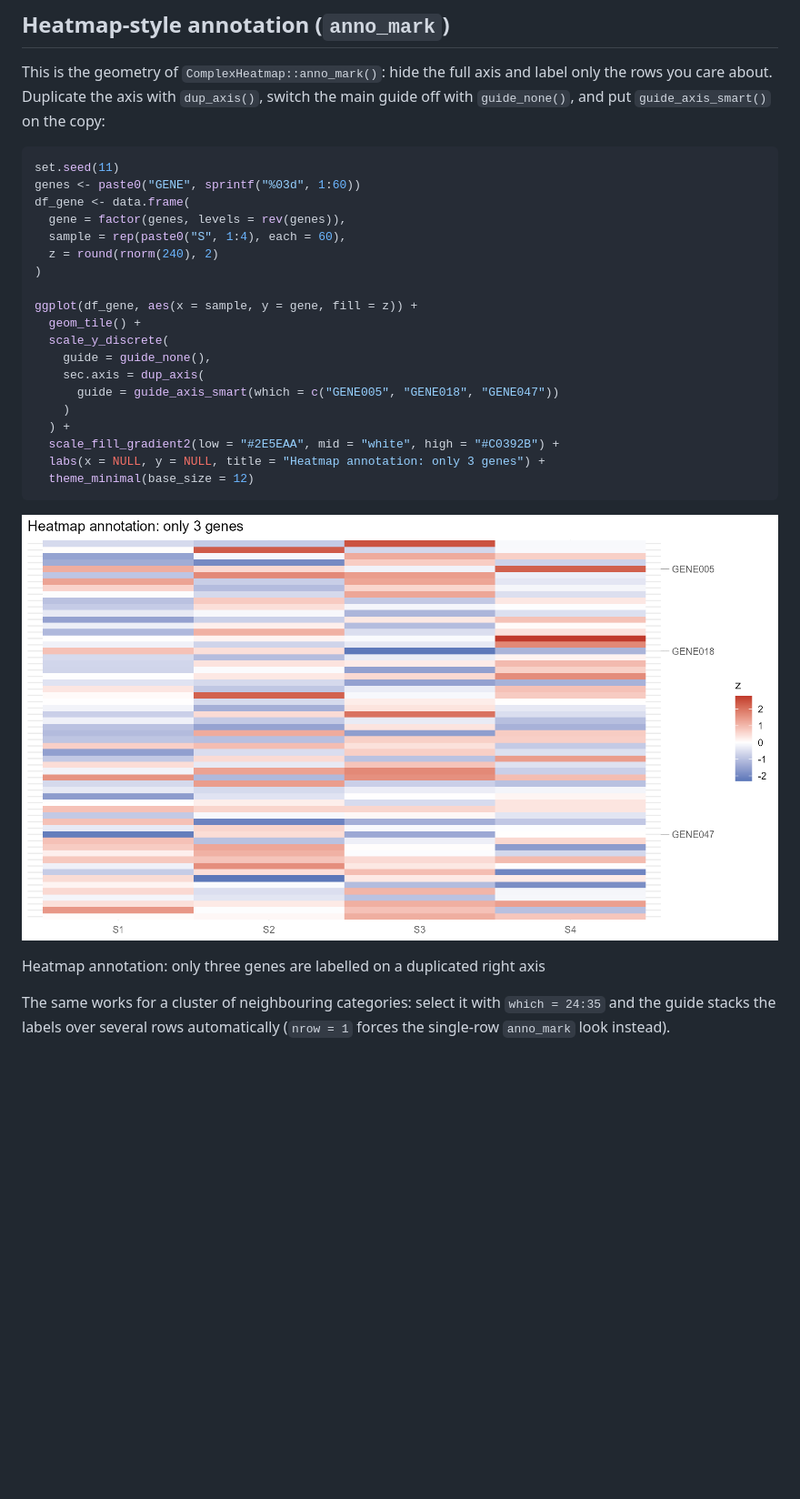
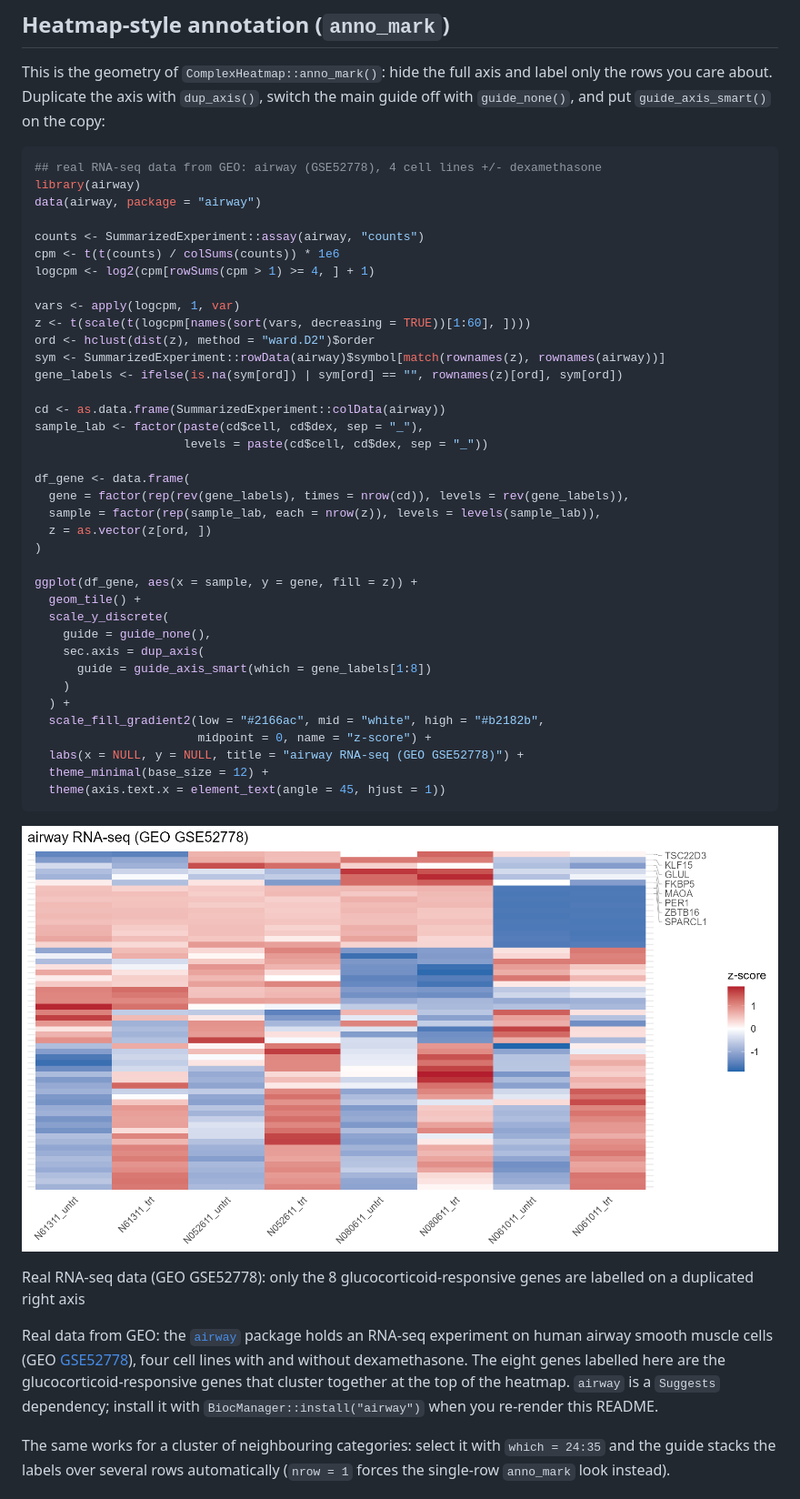
Before and after one commit to junjunlab/ggsmartext, a Markdown page: README.md, the part around one of its changes. Shown at 91% size. GitHub-like rendering; pictures changed too: man/figures/README-anno-mark-1.png; blank space fills up the shorter version.

Commit message:
Use real GEO RNA-seq data (airway, GSE52778) for the heatmap examples
- vignettes (zh + en): the anno_mark section now plots the airway
  experiment (4 airway smooth muscle cell lines +/- dexamethasone) and
  labels the 8 glucocorticoid-responsive genes that cluster together
- README: same real-data figure (man/figures/README-anno-mark-1.png)
- new inst/examples/09-heatmap-rnaseq.R
- DESCRIPTION: airway and SummarizedExperiment added to Suggests

````diff
--- a/README.md
+++ b/README.md
@@ -193,12 +193,28 @@ axis and label only the rows you care about. Duplicate the axis with
 `guide_axis_smart()` on the copy:
 
 ``` r
-set.seed(11)
-genes <- paste0("GENE", sprintf("%03d", 1:60))
+## real RNA-seq data from GEO: airway (GSE52778), 4 cell lines +/- dexamethasone
+library(airway)
+data(airway, package = "airway")
+
+counts <- SummarizedExperiment::assay(airway, "counts")
+cpm <- t(t(counts) / colSums(counts)) * 1e6
+logcpm <- log2(cpm[rowSums(cpm > 1) >= 4, ] + 1)
+
+vars <- apply(logcpm, 1, var)
+z <- t(scale(t(logcpm[names(sort(vars, decreasing = TRUE))[1:60], ])))
+ord <- hclust(dist(z), method = "ward.D2")$order
+sym <- SummarizedExperiment::rowData(airway)$symbol[match(rownames(z), rownames(airway))]
+gene_labels <- ifelse(is.na(sym[ord]) | sym[ord] == "", rownames(z)[ord], sym[ord])
+
+cd <- as.data.frame(SummarizedExperiment::colData(airway))
+sample_lab <- factor(paste(cd$cell, cd$dex, sep = "_"),
+                     levels = paste(cd$cell, cd$dex, sep = "_"))
+
 df_gene <- data.frame(
-  gene = factor(genes, levels = rev(genes)),
-  sample = rep(paste0("S", 1:4), each = 60),
-  z = round(rnorm(240), 2)
+  gene = factor(rep(rev(gene_labels), times = nrow(cd)), levels = rev(gene_labels)),
+  sample = factor(rep(sample_lab, each = nrow(z)), levels = levels(sample_lab)),
+  z = as.vector(z[ord, ])
 )
 
 ggplot(df_gene, aes(x = sample, y = gene, fill = z)) +
@@ -206,12 +222,14 @@ ggplot(df_gene, aes(x = sample, y = gene, fill = z)) +
   scale_y_discrete(
     guide = guide_none(),
     sec.axis = dup_axis(
-      guide = guide_axis_smart(which = c("GENE005", "GENE018", "GENE047"))
+      guide = guide_axis_smart(which = gene_labels[1:8])
     )
   ) +
-  scale_fill_gradient2(low = "#2E5EAA", mid = "white", high = "#C0392B") +
-  labs(x = NULL, y = NULL, title = "Heatmap annotation: only 3 genes") +
-  theme_minimal(base_size = 12)
+  scale_fill_gradient2(low = "#2166ac", mid = "white", high = "#b2182b",
+                       midpoint = 0, name = "z-score") +
+  labs(x = NULL, y = NULL, title = "airway RNA-seq (GEO GSE52778)") +
+  theme_minimal(base_size = 12) +
+  theme(axis.text.x = element_text(angle = 45, hjust = 1))
 ```
 
 <div class="figure">
@@ -220,10 +238,19 @@ ggplot(df_gene, aes(x = sample, y = gene, fill = z)) +
 <p class="caption">
 
-Heatmap annotation: only three genes are labelled on a duplicated right
-axis
+Real RNA-seq data (GEO GSE52778): only the 8 glucocorticoid-responsive
+genes are labelled on a duplicated right axis
 </p>
 
 </div>
+
+Real data from GEO: the
+[`airway`](https://bioconductor.org/packages/airway) package holds an
+RNA-seq experiment on human airway smooth muscle cells (GEO
+[GSE52778](https://www.ncbi.nlm.nih.gov/geo/query/acc.cgi?acc=GSE52778)),
+four cell lines with and without dexamethasone. The eight genes labelled
+here are the glucocorticoid-responsive genes that cluster together at
+the top of the heatmap. `airway` is a `Suggests` dependency; install it
+with `BiocManager::install("airway")` when you re-render this README.
 
 The same works for a cluster of neighbouring categories: select it with
 `which = 24:35` and the guide stacks the labels over several rows
````
Also changed, not shown: other parts of README.md (+1 -1 lines), NEWS.md (+2 -1 lines), 7 other files.
